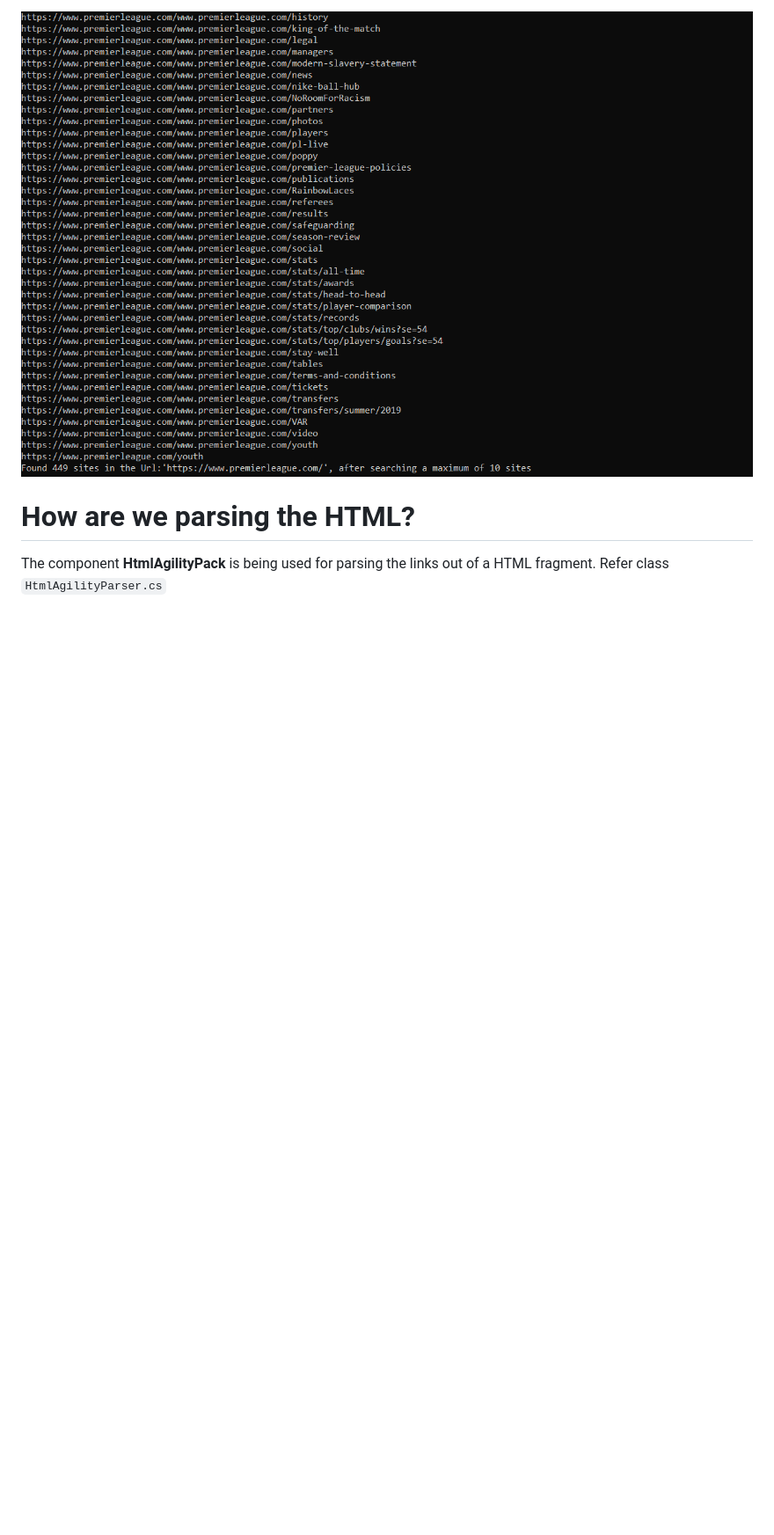
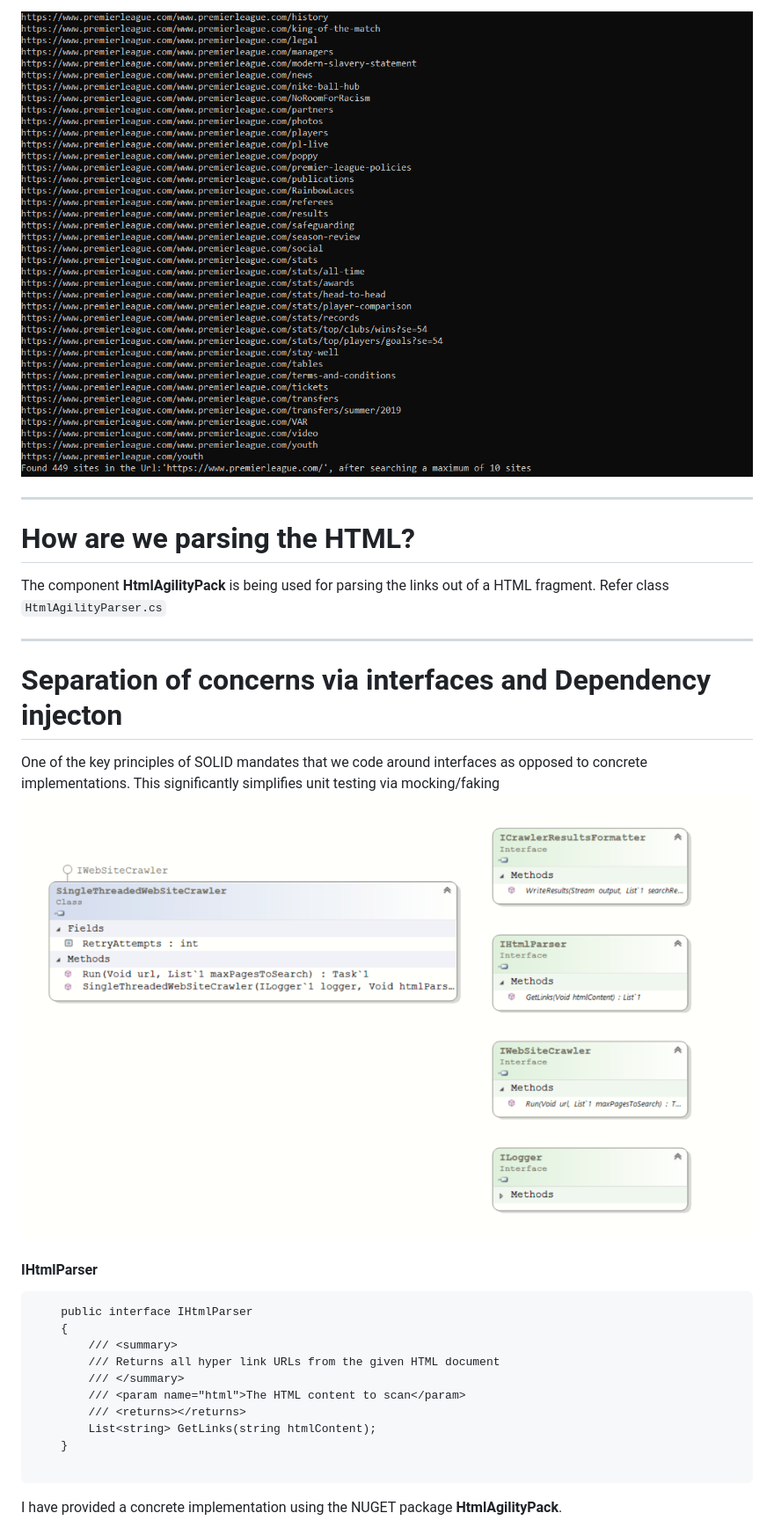
Before and after one commit to sdg002/AnyDotnetStuff, a Markdown page: WebsiteCrawler/README.MD, the part around the change printed below. Shown: that part at 88% size. Rendered like a GitHub page; pictures changed too: WebsiteCrawler/docs/images/class-diagram-websitecrawler.png (added); blank space fills up the shorter version.

Commit message:
Improvements to README.MD , separator lines

````diff
--- a/WebsiteCrawler/README.MD
+++ b/WebsiteCrawler/README.MD
@@ -78,5 +82,31 @@ WebsiteCrawler.exe --maxsites 10 --url https://www.premierleague.com
 ```
 ![image](docs/images/example_output_premierleague.png)
 
+---
+
 # How are we parsing the HTML?
 The component **HtmlAgilityPack** is being used for parsing the links out of a HTML fragment. Refer class `HtmlAgilityParser.cs`
+
+---
+
+
+# Separation of concerns via interfaces and Dependency injecton
+One of the key principles of SOLID mandates that we code around interfaces as opposed to concrete implementations. This significantly simplifies unit testing via mocking/faking
+![image](docs/images/class-diagram-websitecrawler.png)
+
+#### IHtmlParser
+```
+    public interface IHtmlParser
+    {
+        /// <summary>
+        /// Returns all hyper link URLs from the given HTML document
+        /// </summary>
+        /// <param name="html">The HTML content to scan</param>
+        /// <returns></returns>
+        List<string> GetLinks(string htmlContent);
+    }
+
+```
+I have provided a concrete implementation using the NUGET package **HtmlAgilityPack**.
+
+
````
Also changed, not shown: other parts of WebsiteCrawler/README.MD (+47 -0 lines), 1 other file.
